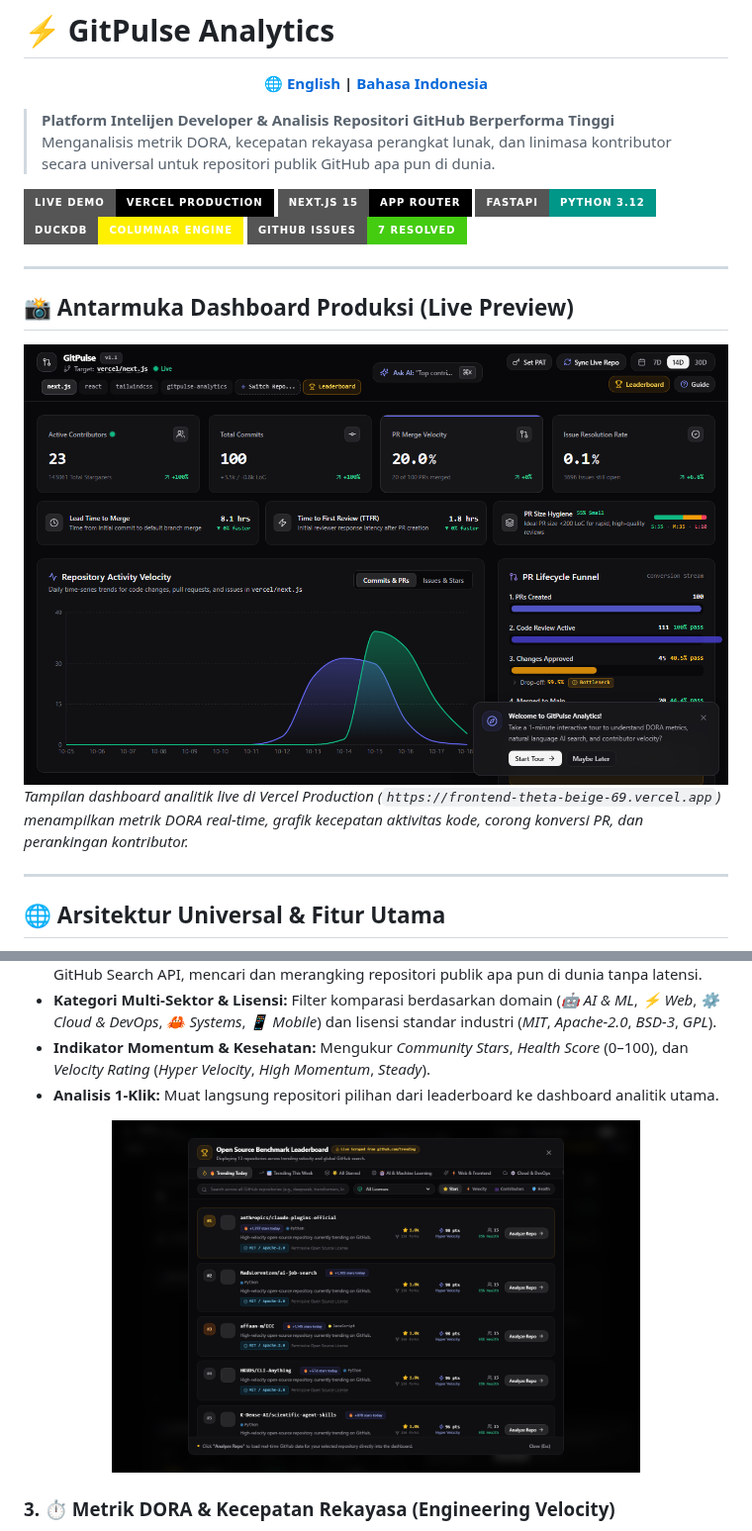
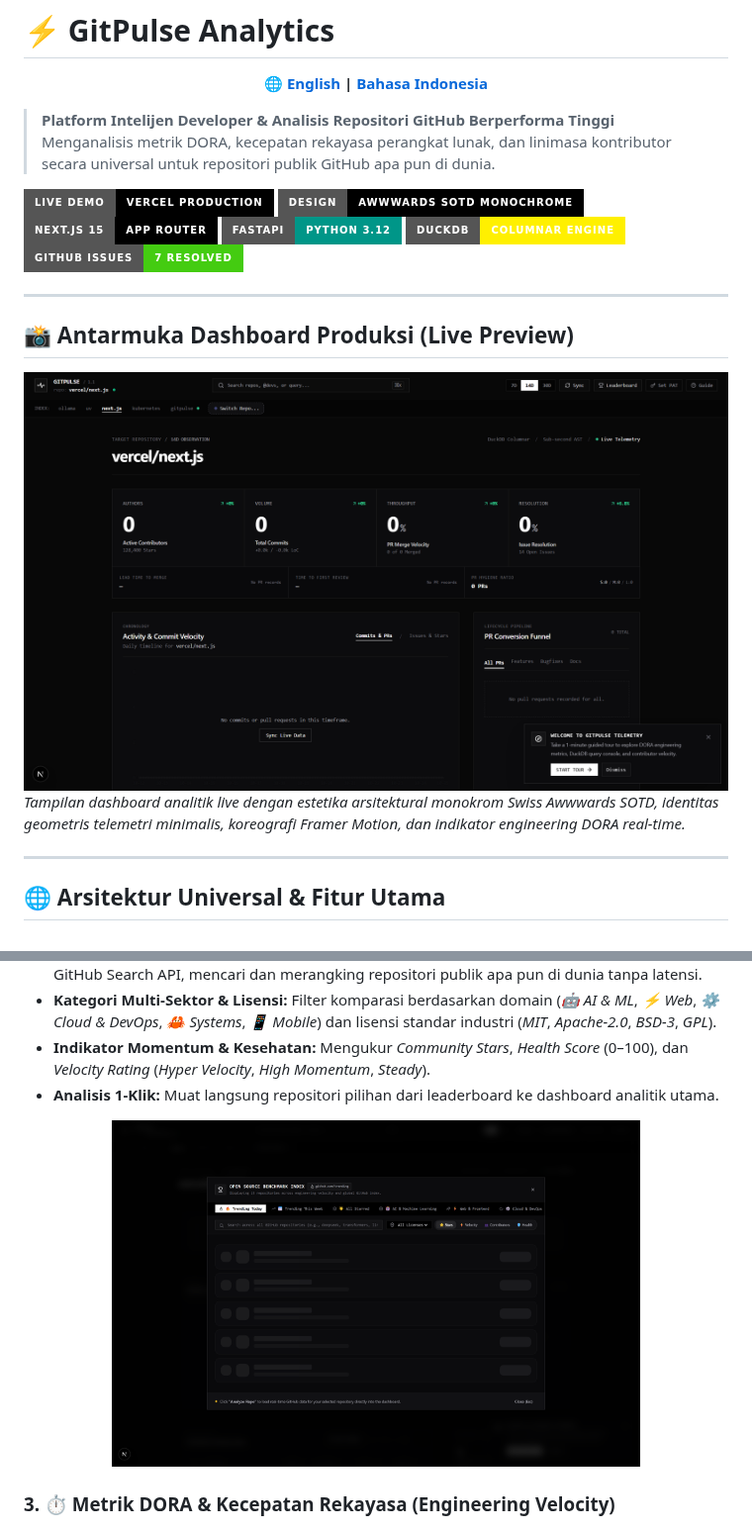
Before and after one commit to NAxel-code/gitpulse-analytics, a Markdown page: README.id.md, 2 parts joined by grey strips. Shown at 99% size. Drawn GitHub-style; pictures changed too: docs/images/benchmark-leaderboard.png, docs/images/dashboard-preview.png; badges without logos.

```diff
--- a/README.id.md
+++ b/README.id.md
@@ -8,6 +8,7 @@
 > Menganalisis metrik DORA, kecepatan rekayasa perangkat lunak, dan linimasa kontributor secara universal untuk repositori publik GitHub apa pun di dunia.
 
 [![Live Demo](https://img.shields.io/badge/Live%20Demo-Vercel%20Production-black?style=for-the-badge&logo=vercel)](https://frontend-theta-beige-69.vercel.app)
+[![Design](https://img.shields.io/badge/Design-Awwwards%20SOTD%20Monochrome-black?style=for-the-badge)](DESIGN.md)
 [![Next.js 15](https://img.shields.io/badge/Next.js%2015-App%20Router-black?style=for-the-badge&logo=next.js)](https://nextjs.org)
 [![FastAPI](https://img.shields.io/badge/FastAPI-Python%203.12-009688?style=for-the-badge&logo=fastapi)](https://fastapi.tiangolo.com)
 [![DuckDB](https://img.shields.io/badge/DuckDB-Columnar%20Engine-FFF000?style=for-the-badge&logo=duckdb&logoColor=black)](https://duckdb.org)
@@ -18,7 +19,7 @@
 ## 📸 Antarmuka Dashboard Produksi (Live Preview)
 
 ![GitPulse Analytics Live Production Dashboard](docs/images/dashboard-preview.png)
-*Tampilan dashboard analitik live di Vercel Production (`https://frontend-theta-beige-69.vercel.app`) menampilkan metrik DORA real-time, grafik kecepatan aktivitas kode, corong konversi PR, dan perankingan kontributor.*
+*Tampilan dashboard analitik live dengan estetika arsitektural monokrom Swiss Awwwards SOTD, identitas geometris telemetri minimalis, koreografi Framer Motion, dan indikator engineering DORA real-time.*
 
 ---
 
```
Also changed, not shown: README.md (+2 -1 lines), docs/images/live-autocomplete.png, docs/images/spotlight-tour.png, docs/images/universal-switcher.png, docs/images/vllm-analysis.png.
